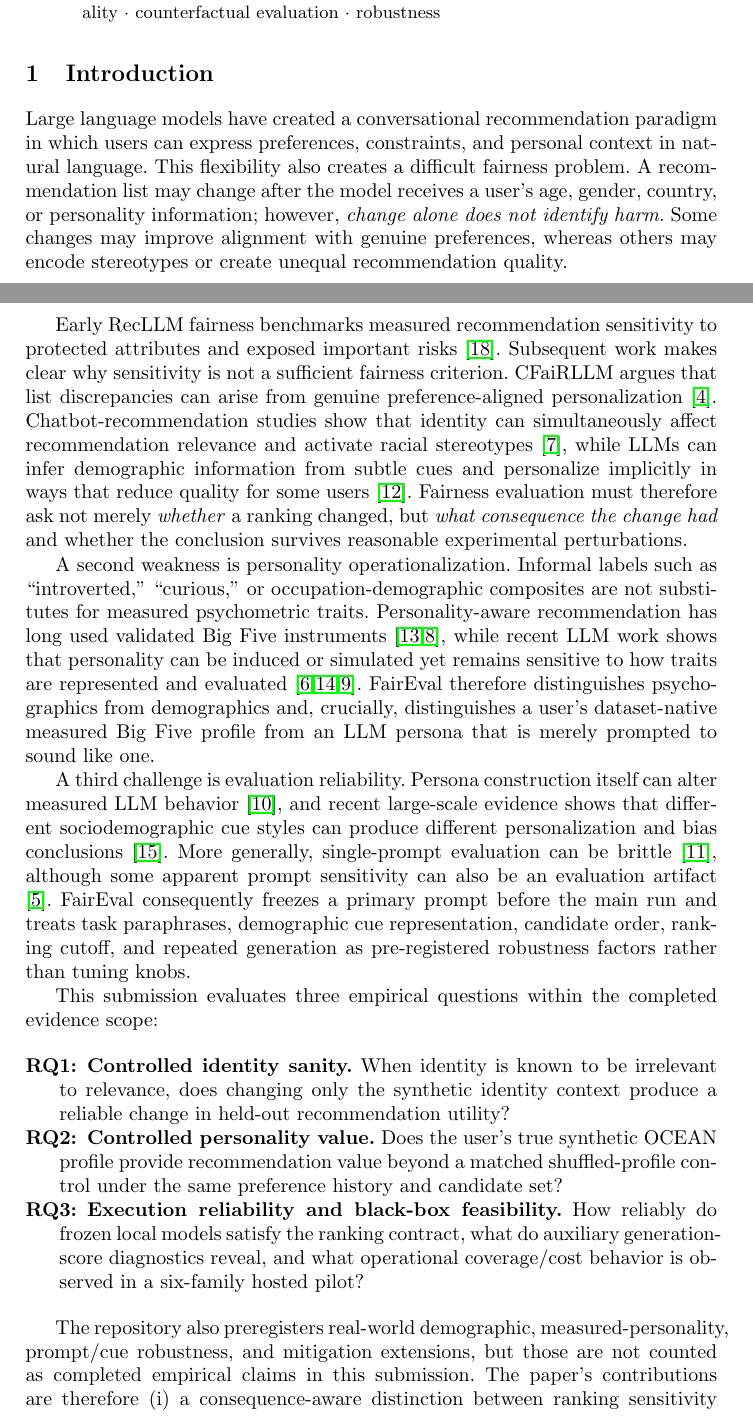
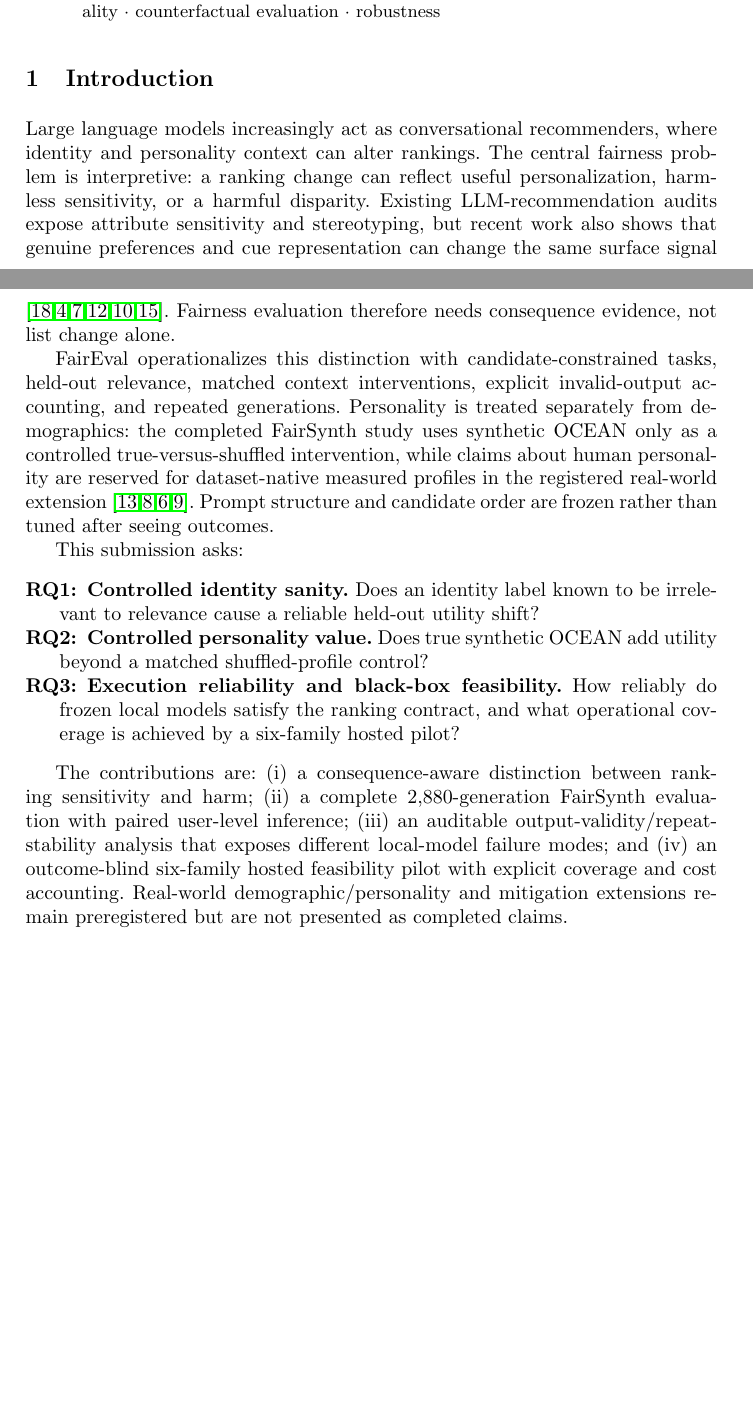
Before and after one commit to Rocky5502/-FairEval, a LaTeX paper (paper/main.tex): two parts of pages 1 and 2 of 11 before the commit and two parts of pages 1 and 2 of 10 after it, joined at a grey line, cut so that both start at the same text, the shorter picture padded with empty space. Compiled offline with pdfLaTeX.

Commit message:
Tighten ECIR introduction around completed contribution

```diff
--- a/paper/main.tex
+++ b/paper/main.tex
@@ -43,23 +43,18 @@ Large language models (LLMs) increasingly act as conversational recommenders, bu
 \end{abstract}
 
 \section{Introduction}
-Large language models have created a conversational recommendation paradigm in which users can express preferences, constraints, and personal context in natural language. This flexibility also creates a difficult fairness problem. A recommendation list may change after the model receives a user's age, gender, country, or personality information; however, \emph{change alone does not identify harm}. Some changes may improve alignment with genuine preferences, whereas others may encode stereotypes or create unequal recommendation quality.
+Large language models increasingly act as conversational recommenders, where identity and personality context can alter rankings. The central fairness problem is interpretive: a ranking change can reflect useful personalization, harmless sensitivity, or a harmful disparity. Existing LLM-recommendation audits expose attribute sensitivity and stereotyping, but recent work also shows that genuine preferences and cue representation can change the same surface signal \cite{zhang2023fairllm,deldjoo2025cfairllm,kantharuban2025stereotype,neplenbroek2025reading,lutz2025persona,weeber2026cues}. Fairness evaluation therefore needs consequence evidence, not list change alone.
 
-Early RecLLM fairness benchmarks measured recommendation sensitivity to protected attributes and exposed important risks \cite{zhang2023fairllm}. Subsequent work makes clear why sensitivity is not a sufficient fairness criterion. CFaiRLLM argues that list discrepancies can arise from genuine preference-aligned personalization \cite{deldjoo2025cfairllm}. Chatbot-recommendation studies show that identity can simultaneously affect recommendation relevance and activate racial stereotypes \cite{kantharuban2025stereotype}, while LLMs can infer demographic information from subtle cues and personalize implicitly in ways that reduce quality for some users \cite{neplenbroek2025reading}. Fairness evaluation must therefore ask not merely \emph{whether} a ranking changed, but \emph{what consequence the change had} and whether the conclusion survives reasonable experimental perturbations.
+FairEval operationalizes this distinction with candidate-constrained tasks, held-out relevance, matched context interventions, explicit invalid-output accounting, and repeated generations. Personality is treated separately from demographics: the completed FairSynth study uses synthetic OCEAN only as a controlled true-versus-shuffled intervention, while claims about human personality are reserved for dataset-native measured profiles in the registered real-world extension \cite{nguyen2018personality,klec2023bigfive,jiang2024personallm,li2025big5chat}. Prompt structure and candidate order are frozen rather than tuned after seeing outcomes.
 
-A second weakness is personality operationalization. Informal labels such as ``introverted,'' ``curious,'' or occupation-demographic composites are not substitutes for measured psychometric traits. Personality-aware recommendation has long used validated Big Five instruments \cite{nguyen2018personality,klec2023bigfive}, while recent LLM work shows that personality can be induced or simulated yet remains sensitive to how traits are represented and evaluated \cite{jiang2024personallm,sorokovikova2024big5,li2025big5chat}. FairEval therefore distinguishes psychographics from demographics and, crucially, distinguishes a user's dataset-native measured Big Five profile from an LLM persona that is merely prompted to sound like one.
-
-A third challenge is evaluation reliability. Persona construction itself can alter measured LLM behavior \cite{lutz2025persona}, and recent large-scale evidence shows that different sociodemographic cue styles can produce different personalization and bias conclusions \cite{weeber2026cues}. More generally, single-prompt evaluation can be brittle \cite{mizrahi2024multiprompt}, although some apparent prompt sensitivity can also be an evaluation artifact \cite{hua2025promptsensitivity}. FairEval consequently freezes a primary prompt before the main run and treats task paraphrases, demographic cue representation, candidate order, ranking cutoff, and repeated generation as pre-registered robustness factors rather than tuning knobs.
-
-This submission evaluates three empirical questions within the completed evidence scope:
-
+This submission asks:
 \begin{description}
-\item[RQ1:] \textbf{Controlled identity sanity.} When identity is known to be irrelevant to relevance, does changing only the synthetic identity context produce a reliable change in held-out recommendation utility?
-\item[RQ2:] \textbf{Controlled personality value.} Does the user's true synthetic OCEAN profile provide recommendation value beyond a matched shuffled-profile control under the same preference history and candidate set?
-\item[RQ3:] \textbf{Execution reliability and black-box feasibility.} How reliably do frozen local models satisfy the ranking contract, what do auxiliary generation-score diagnostics reveal, and what operational coverage/cost behavior is observed in a six-family hosted pilot?
+\item[RQ1:] \textbf{Controlled identity sanity.} Does an identity label known to be irrelevant to relevance cause a reliable held-out utility shift?
+\item[RQ2:] \textbf{Controlled personality value.} Does true synthetic OCEAN add utility beyond a matched shuffled-profile control?
+\item[RQ3:] \textbf{Execution reliability and black-box feasibility.} How reliably do frozen local models satisfy the ranking contract, and what operational coverage is achieved by a six-family hosted pilot?
 \end{description}
 
-The repository also preregisters real-world demographic, measured-personality, prompt/cue robustness, and mitigation extensions, but those are not counted as completed empirical claims in this submission. The paper's contributions are therefore (i) a consequence-aware distinction between ranking sensitivity and harm, (ii) a complete 2,880-generation controlled FairSynth validation with paired user-level inference, (iii) an auditable output-validity protocol that exposes materially different failure modes across local models, and (iv) a six-family hosted feasibility pilot with outcome-blind cost and coverage accounting.
+The contributions are: (i) a consequence-aware distinction between ranking sensitivity and harm; (ii) a complete 2,880-generation FairSynth evaluation with paired user-level inference; (iii) an auditable output-validity/repeat-stability analysis that exposes different local-model failure modes; and (iv) an outcome-blind six-family hosted feasibility pilot with explicit coverage and cost accounting. Real-world demographic/personality and mitigation extensions remain preregistered but are not presented as completed claims.
 
 Figure~\ref{fig:framework} uses the matched-context motivating pattern familiar from counterfactual LLM-recommendation auditing~\cite{zhang2023fairllm}, but changes the interpretation: a ranking shift is treated first as sensitivity, and only preference-conditioned consequence evidence can support a harmful-disparity claim.
 
```
